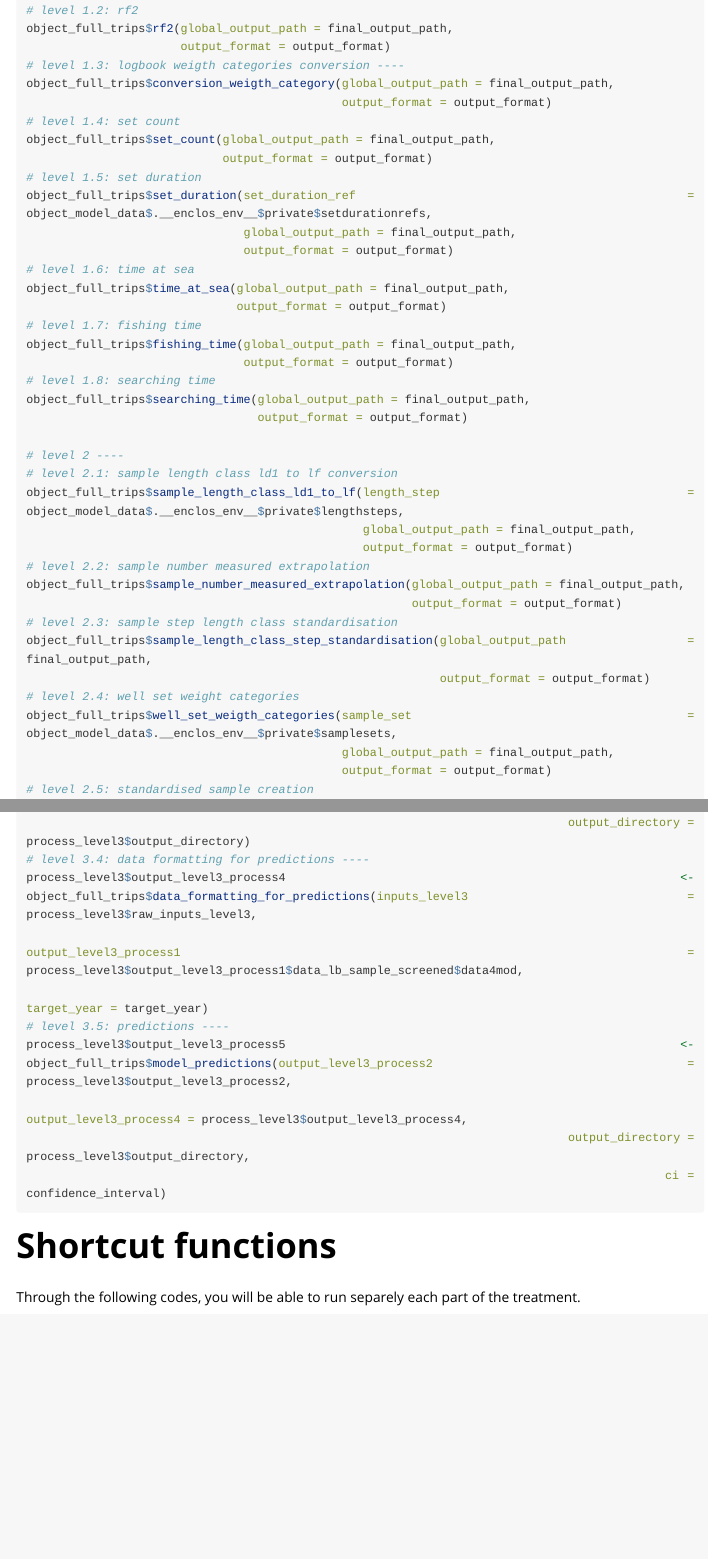
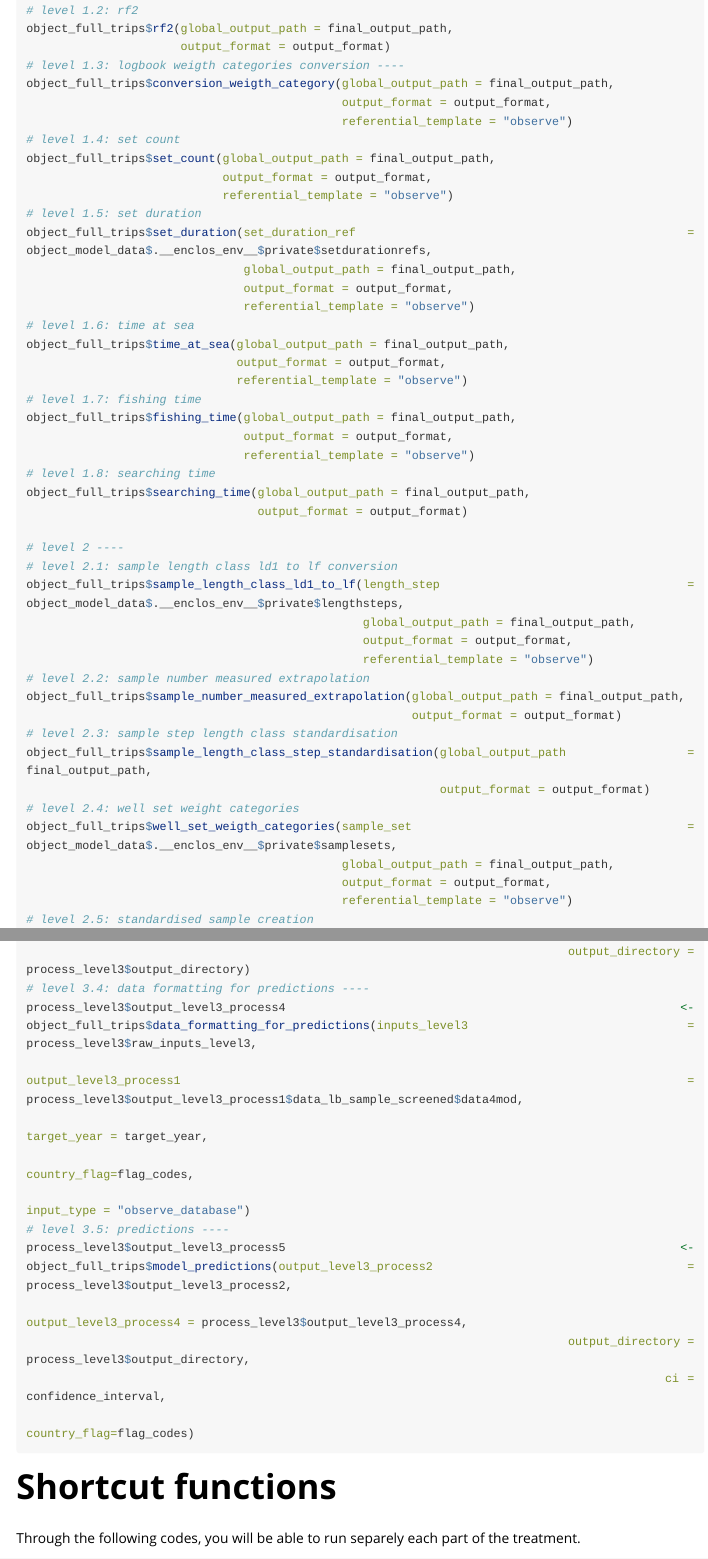
Before and after one commit to OB7-IRD/t3, an R Markdown document (vignettes/running_processes_examples.Rmd): the page in a window 1100 px wide, from 2770 px down, and a second part further down, joined at a grey line. Rendered offline with R 4.5, knitr and Pandoc, with nearby package versions; long lines of code are wrapped.

Commit message:
Add country_code and input_type arguments in process 3.4 and 3.5

````diff
--- a/vignettes/running_processes_examples.Rmd
+++ b/vignettes/running_processes_examples.Rmd
@@ -148,20 +148,25 @@ object_full_trips$rf2(global_output_path = final_output_path,
                       output_format = output_format)
 # level 1.3: logbook weigth categories conversion ----
 object_full_trips$conversion_weigth_category(global_output_path = final_output_path,
-                                             output_format = output_format)
+                                             output_format = output_format,
+                                             referential_template = "observe")
 # level 1.4: set count
 object_full_trips$set_count(global_output_path = final_output_path,
-                            output_format = output_format)
+                            output_format = output_format,
+                            referential_template = "observe")
 # level 1.5: set duration
 object_full_trips$set_duration(set_duration_ref = object_model_data$.__enclos_env__$private$setdurationrefs,
                                global_output_path = final_output_path,
-                               output_format = output_format)
+                               output_format = output_format,
+                               referential_template = "observe")
 # level 1.6: time at sea
 object_full_trips$time_at_sea(global_output_path = final_output_path,
-                              output_format = output_format)
+                              output_format = output_format,
+                              referential_template = "observe")
 # level 1.7: fishing time
 object_full_trips$fishing_time(global_output_path = final_output_path,
-                               output_format = output_format)
+                               output_format = output_format,
+                               referential_template = "observe")
 # level 1.8: searching time
 object_full_trips$searching_time(global_output_path = final_output_path,
                                  output_format = output_format)
@@ -170,7 +175,8 @@ object_full_trips$searching_time(global_output_path = final_output_path,
 # level 2.1: sample length class ld1 to lf conversion
 object_full_trips$sample_length_class_ld1_to_lf(length_step = object_model_data$.__enclos_env__$private$lengthsteps,
                                                 global_output_path = final_output_path,
-                                                output_format = output_format)
+                                                output_format = output_format,
+                                                referential_template = "observe")
 # level 2.2: sample number measured extrapolation
 object_full_trips$sample_number_measured_extrapolation(global_output_path = final_output_path,
                                                        output_format = output_format)
@@ -180,7 +186,8 @@ object_full_trips$sample_length_class_step_standardisation(global_output_path =
 # level 2.4: well set weight categories
 object_full_trips$well_set_weigth_categories(sample_set = object_model_data$.__enclos_env__$private$samplesets,
                                              global_output_path = final_output_path,
-                                             output_format = output_format)
+                                             output_format = output_format,
+                                             referential_template = "observe")
 # level 2.5: standardised sample creation
 object_full_trips$standardised_sample_creation(global_output_path = final_output_path,
                                                output_format = output_format)
@@ -210,12 +217,15 @@ process_level3$output_level3_process3 <- object_full_trips$models_checking(outpu
 # level 3.4: data formatting for predictions ----
 process_level3$output_level3_process4 <- object_full_trips$data_formatting_for_predictions(inputs_level3 = process_level3$raw_inputs_level3,
                                                                                            output_level3_process1 = process_level3$output_level3_process1$data_lb_sample_screened$data4mod,
-                                                                                           target_year = target_year)
+                                                                                           target_year = target_year,
+                                                                                           country_flag=flag_codes,
+                                                                                           input_type = "observe_database")
 # level 3.5: predictions ----
 process_level3$output_level3_process5 <- object_full_trips$model_predictions(output_level3_process2 = process_level3$output_level3_process2,
                                                                              output_level3_process4 = process_level3$output_level3_process4,
                                                                              output_directory = process_level3$output_directory,
-                                                                             ci = confidence_interval)
+                                                                             ci = confidence_interval,
+                                                                             country_flag=flag_codes)
 ```
 
 # Shortcut functions
````
Also changed, not shown: R/t3_level3.R (+9 -2 lines), R/t3_process.R (+1 -2 lines), vignettes/running_processes_examples.Rmd (11 more changed lines), 3 other files.
